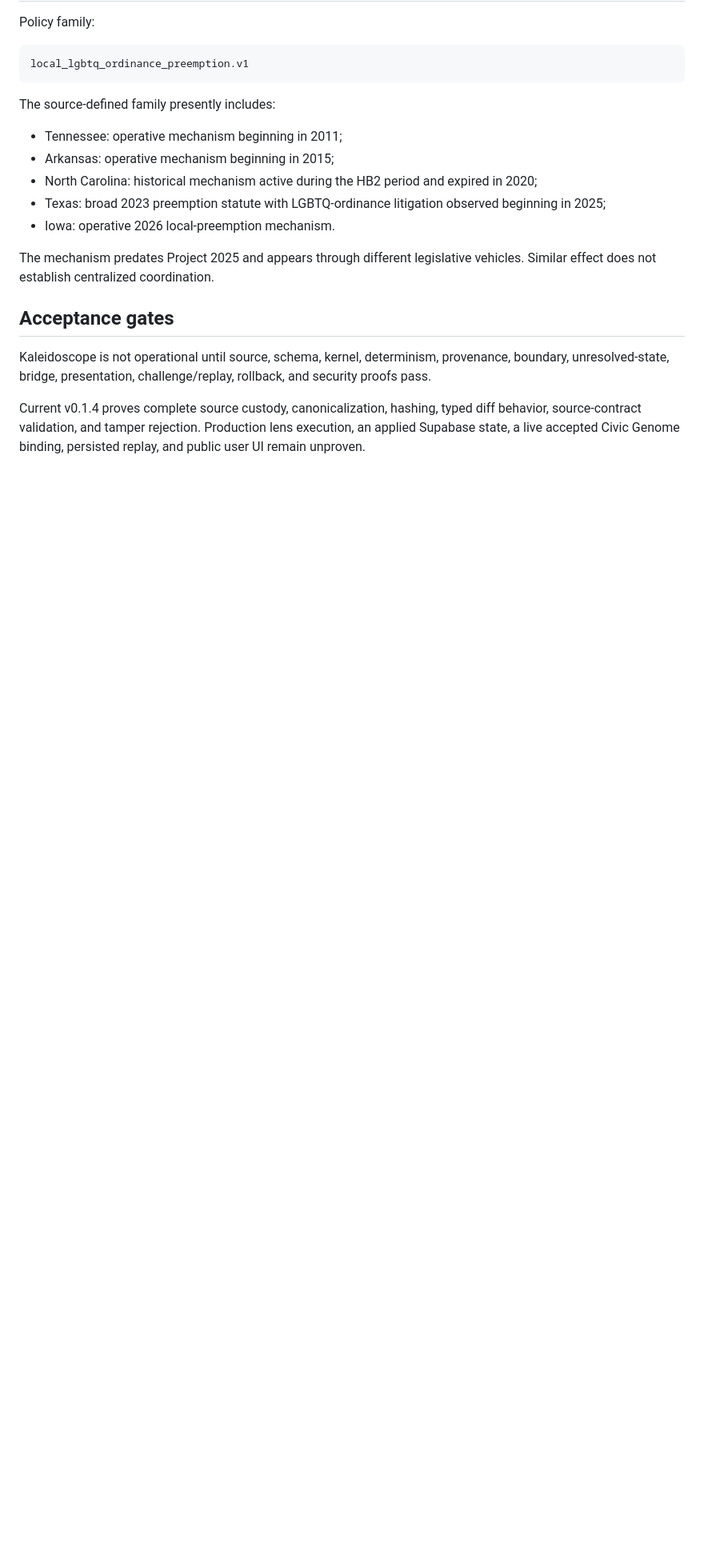
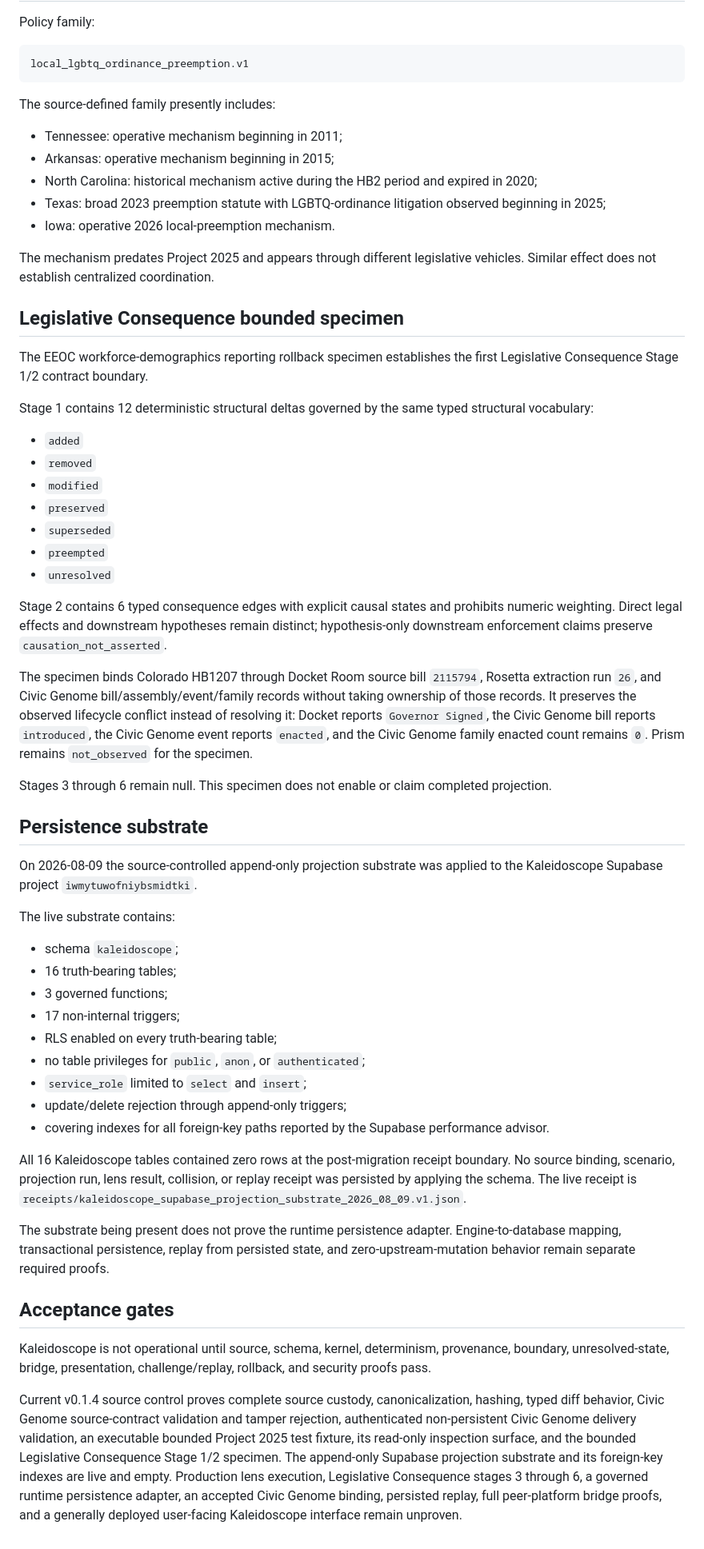
Before and after one commit to butlerajamesab-lab/Kaleidoscope, a Markdown page: FOUNDATION.md, the part around one of its changes. Shown at 80% size. Drawn GitHub-style; blank space fills up the shorter version.

Commit message:
Reconcile foundation with current bounded engine and persistence state

```diff
--- a/FOUNDATION.md
+++ b/FOUNDATION.md
@@ -262,8 +264,48 @@ The source-defined family presently includes:
 
 The mechanism predates Project 2025 and appears through different legislative vehicles. Similar effect does not establish centralized coordination.
 
+## Legislative Consequence bounded specimen
+
+The EEOC workforce-demographics reporting rollback specimen establishes the first Legislative Consequence Stage 1/2 contract boundary.
+
+Stage 1 contains 12 deterministic structural deltas governed by the same typed structural vocabulary:
+
+- `added`
+- `removed`
+- `modified`
+- `preserved`
+- `superseded`
+- `preempted`
+- `unresolved`
+
+Stage 2 contains 6 typed consequence edges with explicit causal states and prohibits numeric weighting. Direct legal effects and downstream hypotheses remain distinct; hypothesis-only downstream enforcement claims preserve `causation_not_asserted`.
+
+The specimen binds Colorado HB1207 through Docket Room source bill `2115794`, Rosetta extraction run `26`, and Civic Genome bill/assembly/event/family records without taking ownership of those records. It preserves the observed lifecycle conflict instead of resolving it: Docket reports `Governor Signed`, the Civic Genome bill reports `introduced`, the Civic Genome event reports `enacted`, and the Civic Genome family enacted count remains `0`. Prism remains `not_observed` for the specimen.
+
+Stages 3 through 6 remain null. This specimen does not enable or claim completed projection.
+
+## Persistence substrate
+
+On 2026-08-09 the source-controlled append-only projection substrate was applied to the Kaleidoscope Supabase project `iwmytuwofniybsmidtki`.
+
+The live substrate contains:
+
+- schema `kaleidoscope`;
+- 16 truth-bearing tables;
+- 3 governed functions;
+- 17 non-internal triggers;
+- RLS enabled on every truth-bearing table;
+- no table privileges for `public`, `anon`, or `authenticated`;
+- `service_role` limited to `select` and `insert`;
+- update/delete rejection through append-only triggers;
+- covering indexes for all foreign-key paths reported by the Supabase performance advisor.
+
+All 16 Kaleidoscope tables contained zero rows at the post-migration receipt boundary. No source binding, scenario, projection run, lens result, collision, or replay receipt was persisted by applying the schema. The live receipt is `receipts/kaleidoscope_supabase_projection_substrate_2026_08_09.v1.json`.
+
+The substrate being present does not prove the runtime persistence adapter. Engine-to-database mapping, transactional persistence, replay from persisted state, and zero-upstream-mutation behavior remain separate required proofs.
+
 ## Acceptance gates
 
 Kaleidoscope is not operational until source, schema, kernel, determinism, provenance, boundary, unresolved-state, bridge, presentation, challenge/replay, rollback, and security proofs pass.
 
-Current v0.1.4 proves complete source custody, canonicalization, hashing, typed diff behavior, source-contract validation, and tamper rejection. Production lens execution, an applied Supabase state, a live accepted Civic Genome binding, persisted replay, and public user UI remain unproven.
+Current v0.1.4 source control proves complete source custody, canonicalization, hashing, typed diff behavior, Civic Genome source-contract validation and tamper rejection, authenticated non-persistent Civic Genome delivery validation, an executable bounded Project 2025 test fixture, its read-only inspection surface, and the bounded Legislative Consequence Stage 1/2 specimen. The append-only Supabase projection substrate and its foreign-key indexes are live and empty. Production lens execution, Legislative Consequence stages 3 through 6, a governed runtime persistence adapter, an accepted Civic Genome binding, persisted replay, full peer-platform bridge proofs, and a generally deployed user-facing Kaleidoscope interface remain unproven.
```
Also changed, not shown: other parts of FOUNDATION.md (+3 -1 lines).
